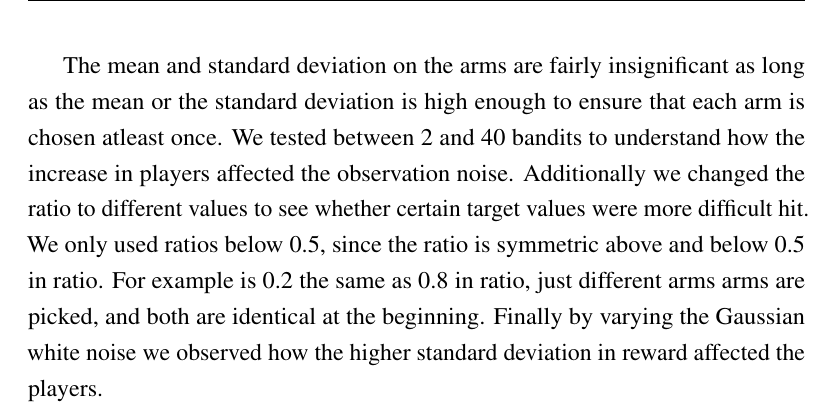
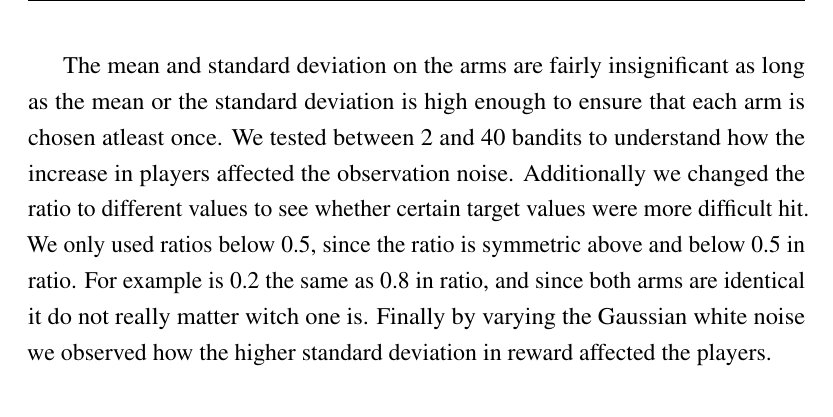
Before and after one commit to zkf/noisy, a LaTeX document (report/report.tex, which reads report/solution.tex): part of page 20 of 28, cut so that both start at the same text. Compiled offline with pdfLaTeX.

Commit message:
Fixed on the added text

```diff
--- a/report/solution.tex
+++ b/report/solution.tex
@@ -63,7 +63,7 @@ is the best observation noise for that instance. Following is a list of all para
 \item Number of rounds the game lasted
 \end{itemize}
 
-The mean and standard deviation on the arms are fairly insignificant as long as the mean or the standard deviation is high enough to ensure that each arm is chosen atleast once. We tested between 2 and 40 bandits to understand how the increase in players affected the observation noise. Additionally we changed the ratio to different values to see whether certain target values were more difficult hit. We only used ratios below 0.5, since the ratio is symmetric above and below 0.5 in ratio. For example is 0.2 the same as 0.8 in ratio, just different arms arms are picked, and both are identical at the beginning. Finally by varying the Gaussian white noise we observed how the higher standard deviation in reward affected the players.
+The mean and standard deviation on the arms are fairly insignificant as long as the mean or the standard deviation is high enough to ensure that each arm is chosen atleast once. We tested between 2 and 40 bandits to understand how the increase in players affected the observation noise. Additionally we changed the ratio to different values to see whether certain target values were more difficult hit. We only used ratios below 0.5, since the ratio is symmetric above and below 0.5 in ratio. For example is 0.2 the same as 0.8 in ratio, and since both arms are identical it do not really matter witch one is. Finally by varying the Gaussian white noise we observed how the higher standard deviation in reward affected the players.
 
 
 %By testing all the values in a given range to determine where the maximum lies under different
```
